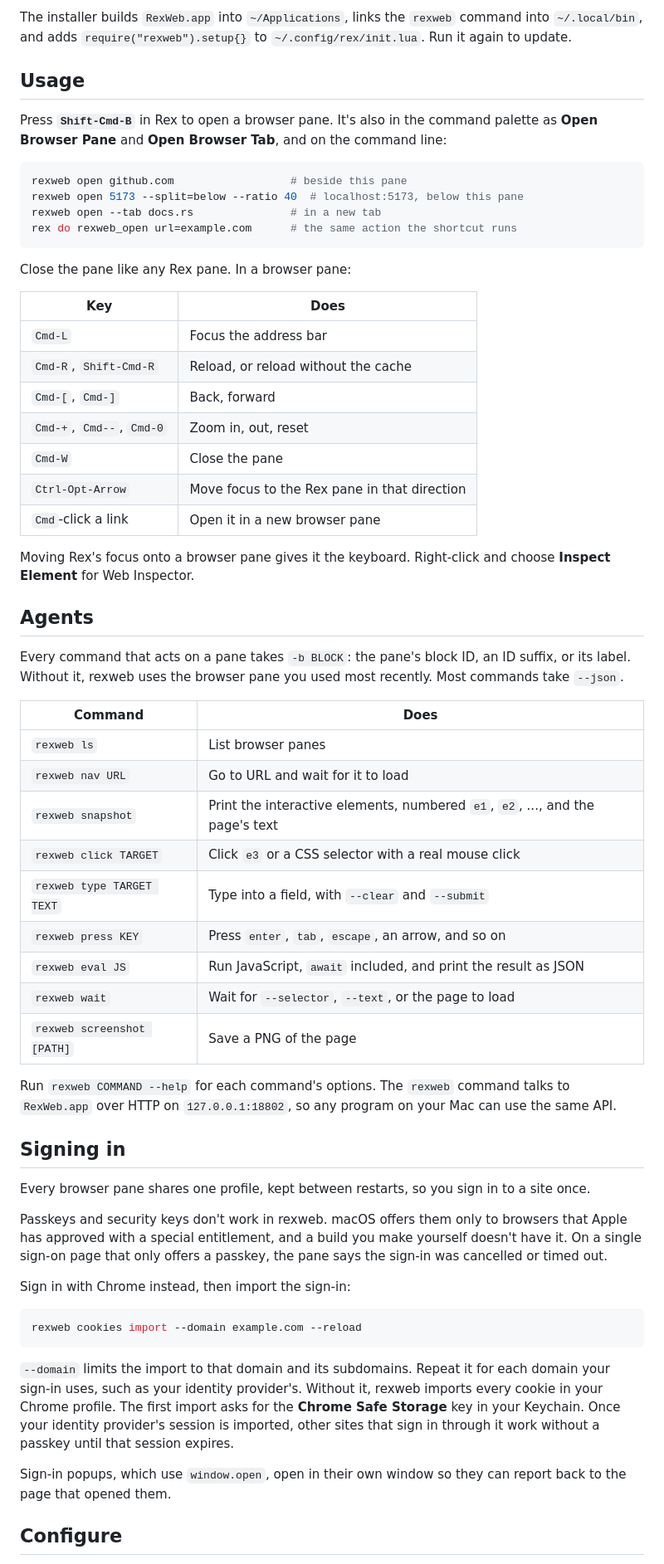
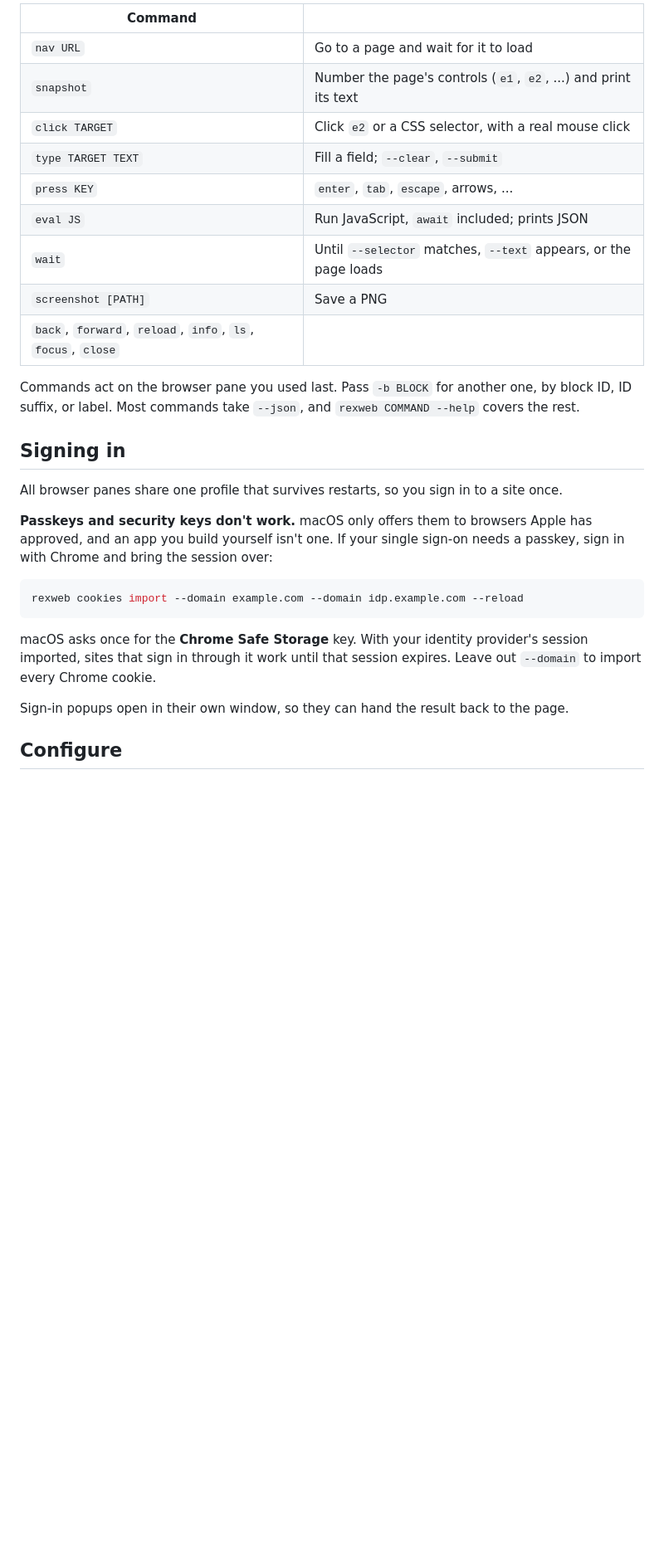
Before and after one commit to JaredVogt/rexweb, a Markdown page: README.md, the part around one of its changes. Shown at 83% size. GitHub-like rendering; blank space fills up the shorter version.

````diff
--- a/README.md
+++ b/README.md
@@ -26,84 +62,40 @@ From a checkout, run:
 ```
 
-The installer builds `RexWeb.app` into `~/Applications`, links the `rexweb`
-command into `~/.local/bin`, and adds `require("rexweb").setup{}` to
-`~/.config/rex/init.lua`. Run it again to update.
+| Command | |
+| --- | --- |
+| `nav URL` | Go to a page and wait for it to load |
+| `snapshot` | Number the page's controls (`e1`, `e2`, ...) and print its text |
+| `click TARGET` | Click `e2` or a CSS selector, with a real mouse click |
+| `type TARGET TEXT` | Fill a field; `--clear`, `--submit` |
+| `press KEY` | `enter`, `tab`, `escape`, arrows, ... |
+| `eval JS` | Run JavaScript, `await` included; prints JSON |
+| `wait` | Until `--selector` matches, `--text` appears, or the page loads |
+| `screenshot [PATH]` | Save a PNG |
+| `back`, `forward`, `reload`, `info`, `ls`, `focus`, `close` | |
 
-## Usage
-
-Press **`Shift-Cmd-B`** in Rex to open a browser pane. It's also in the command
-palette as **Open Browser Pane** and **Open Browser Tab**, and on the command
-line:
-
-```sh
-rexweb open github.com                  # beside this pane
-rexweb open 5173 --split=below --ratio 40  # localhost:5173, below this pane
-rexweb open --tab docs.rs               # in a new tab
-rex do rexweb_open url=example.com      # the same action the shortcut runs
-```
-
-Close the pane like any Rex pane. In a browser pane:
-
-| Key | Does |
-| --- | --- |
-| `Cmd-L` | Focus the address bar |
-| `Cmd-R`, `Shift-Cmd-R` | Reload, or reload without the cache |
-| `Cmd-[`, `Cmd-]` | Back, forward |
-| `Cmd-+`, `Cmd--`, `Cmd-0` | Zoom in, out, reset |
-| `Cmd-W` | Close the pane |
-| `Ctrl-Opt-Arrow` | Move focus to the Rex pane in that direction |
-| `Cmd`-click a link | Open it in a new browser pane |
-
-Moving Rex's focus onto a browser pane gives it the keyboard. Right-click and
-choose **Inspect Element** for Web Inspector.
-
-## Agents
-
-Every command that acts on a pane takes `-b BLOCK`: the pane's block ID, an ID
-suffix, or its label. Without it, rexweb uses the browser pane you used most
-recently. Most commands take `--json`.
-
-| Command | Does |
-| --- | --- |
-| `rexweb ls` | List browser panes |
-| `rexweb nav URL` | Go to URL and wait for it to load |
-| `rexweb snapshot` | Print the interactive elements, numbered `e1`, `e2`, ..., and the page's text |
-| `rexweb click TARGET` | Click `e3` or a CSS selector with a real mouse click |
-| `rexweb type TARGET TEXT` | Type into a field, with `--clear` and `--submit` |
-| `rexweb press KEY` | Press `enter`, `tab`, `escape`, an arrow, and so on |
-| `rexweb eval JS` | Run JavaScript, `await` included, and print the result as JSON |
-| `rexweb wait` | Wait for `--selector`, `--text`, or the page to load |
-| `rexweb screenshot [PATH]` | Save a PNG of the page |
-
-Run `rexweb COMMAND --help` for each command's options. The `rexweb` command
-talks to `RexWeb.app` over HTTP on `127.0.0.1:18802`, so any program on your Mac
-can use the same API.
+Commands act on the browser pane you used last. Pass `-b BLOCK` for another
+one, by block ID, ID suffix, or label. Most commands take `--json`, and
+`rexweb COMMAND --help` covers the rest.
 
 ## Signing in
 
-Every browser pane shares one profile, kept between restarts, so you sign in to
+All browser panes share one profile that survives restarts, so you sign in to
 a site once.
 
-Passkeys and security keys don't work in rexweb. macOS offers them only to
-browsers that Apple has approved with a special entitlement, and a build you
-make yourself doesn't have it. On a single sign-on page that only offers a
-passkey, the pane says the sign-in was cancelled or timed out.
-
-Sign in with Chrome instead, then import the sign-in:
+**Passkeys and security keys don't work.** macOS only offers them to browsers
+Apple has approved, and an app you build yourself isn't one. If your single
+sign-on needs a passkey, sign in with Chrome and bring the session over:
 
 ```sh
-rexweb cookies import --domain example.com --reload
+rexweb cookies import --domain example.com --domain idp.example.com --reload
 ```
 
-`--domain` limits the import to that domain and its subdomains. Repeat it for
-each domain your sign-in uses, such as your identity provider's. Without it,
-rexweb imports every cookie in your Chrome profile. The first import asks for
-the **Chrome Safe Storage** key in your Keychain. Once your identity provider's
-session is imported, other sites that sign in through it work without a passkey
-until that session expires.
+macOS asks once for the **Chrome Safe Storage** key. With your identity
+provider's session imported, sites that sign in through it work until that
+session expires. Leave out `--domain` to import every Chrome cookie.
 
-Sign-in popups, which use `window.open`, open in their own window so they can
-report back to the page that opened them.
+Sign-in popups open in their own window, so they can hand the result back to
+the page.
 
 ## Configure
 
````
Also changed, not shown: other parts of README.md (+66 -55 lines), docs/hero.png (added), 2 other files.
